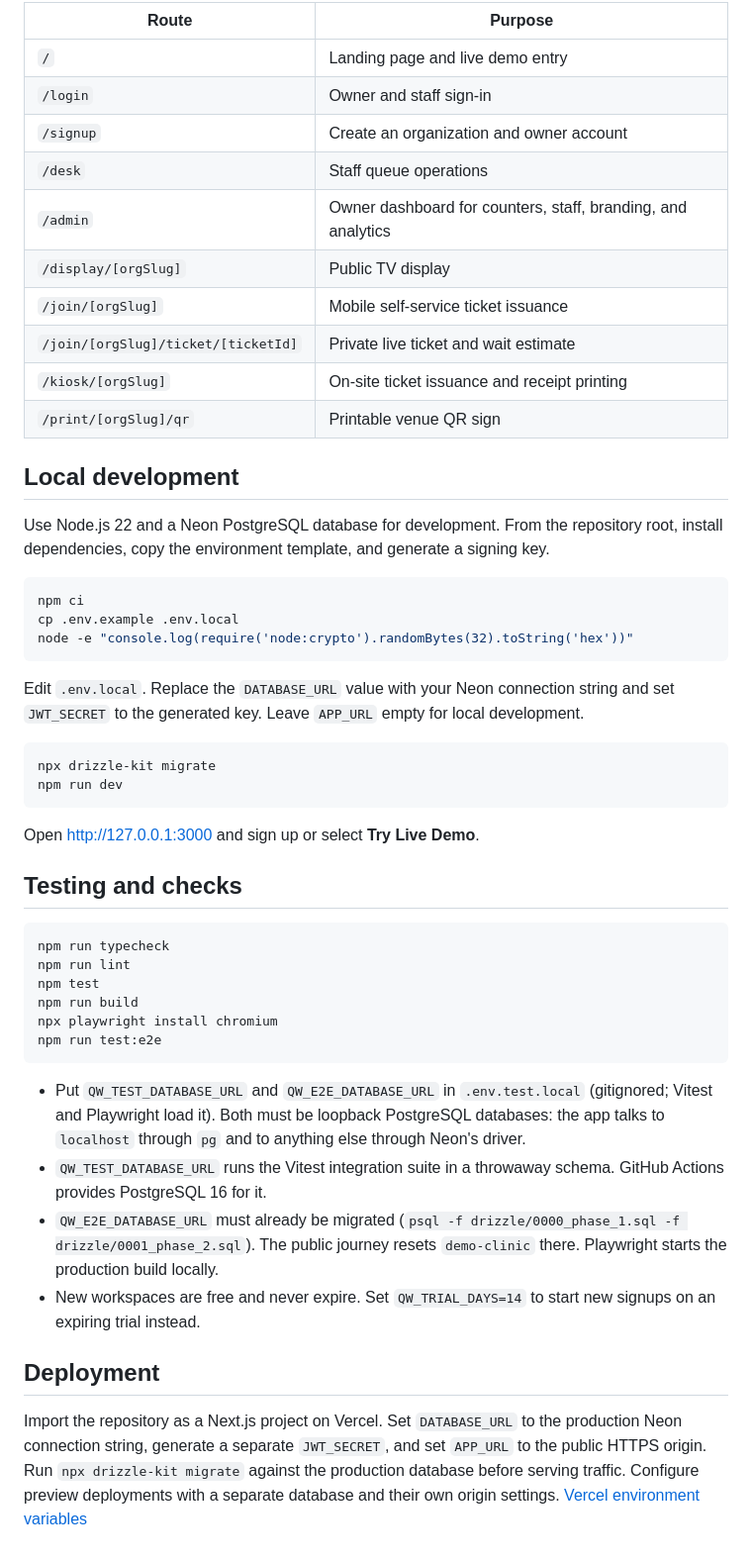
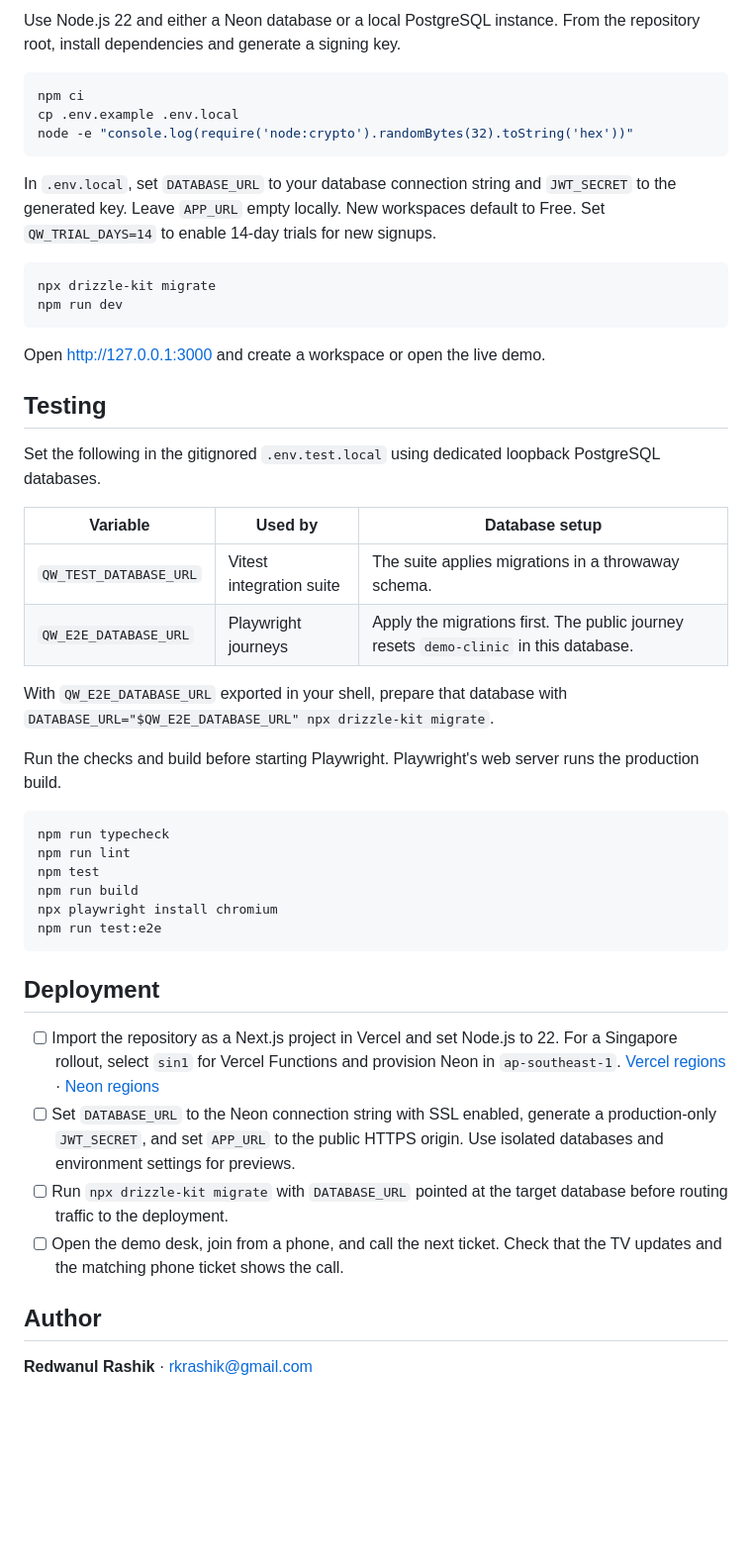
Before and after one commit to rkRashik/QueueWindow, a Markdown page: README.md, the part around one of its changes. Shown at 99% size. Rendered like a GitHub page; blank space fills up the shorter version.

````diff
--- a/README.md
+++ b/README.md
@@ -23,20 +77,5 @@ QueueWindow is a multi-tenant, multi-counter queue management SaaS for clinics,
 
-| Route | Purpose |
-| --- | --- |
-| `/` | Landing page and live demo entry |
-| `/login` | Owner and staff sign-in |
-| `/signup` | Create an organization and owner account |
-| `/desk` | Staff queue operations |
-| `/admin` | Owner dashboard for counters, staff, branding, and analytics |
-| `/display/[orgSlug]` | Public TV display |
-| `/join/[orgSlug]` | Mobile self-service ticket issuance |
-| `/join/[orgSlug]/ticket/[ticketId]` | Private live ticket and wait estimate |
-| `/kiosk/[orgSlug]` | On-site ticket issuance and receipt printing |
-| `/print/[orgSlug]/qr` | Printable venue QR sign |
-
-## Local development
-
-Use Node.js 22 and a Neon PostgreSQL database for development. From the repository root, install dependencies, copy the environment template, and generate a signing key.
+Use Node.js 22 and either a Neon database or a local PostgreSQL instance. From the repository root, install dependencies and generate a signing key.
 
 ```sh
 npm ci
@@ -44,16 +83,27 @@ cp .env.example .env.local
 node -e "console.log(require('node:crypto').randomBytes(32).toString('hex'))"
 ```
 
-Edit `.env.local`. Replace the `DATABASE_URL` value with your Neon connection string and set `JWT_SECRET` to the generated key. Leave `APP_URL` empty for local development.
+In `.env.local`, set `DATABASE_URL` to your database connection string and `JWT_SECRET` to the generated key. Leave `APP_URL` empty locally. New workspaces default to Free. Set `QW_TRIAL_DAYS=14` to enable 14-day trials for new signups.
 
 ```sh
 npx drizzle-kit migrate
 npm run dev
 ```
 
-Open <http://127.0.0.1:3000> and sign up or select **Try Live Demo**.
+Open <http://127.0.0.1:3000> and create a workspace or open the live demo.
 
-## Testing and checks
+## Testing
+
+Set the following in the gitignored `.env.test.local` using dedicated loopback PostgreSQL databases.
+
+| Variable | Used by | Database setup |
+| --- | --- | --- |
+| `QW_TEST_DATABASE_URL` | Vitest integration suite | The suite applies migrations in a throwaway schema. |
+| `QW_E2E_DATABASE_URL` | Playwright journeys | Apply the migrations first. The public journey resets `demo-clinic` in this database. |
+
+With `QW_E2E_DATABASE_URL` exported in your shell, prepare that database with `DATABASE_URL="$QW_E2E_DATABASE_URL" npx drizzle-kit migrate`.
+
+Run the checks and build before starting Playwright. Playwright's web server runs the production build.
 
 ```sh
 npm run typecheck
@@ -64,11 +114,13 @@ npx playwright install chromium
 npm run test:e2e
 ```
 
-- Put `QW_TEST_DATABASE_URL` and `QW_E2E_DATABASE_URL` in `.env.test.local` (gitignored; Vitest and Playwright load it). Both must be loopback PostgreSQL databases: the app talks to `localhost` through `pg` and to anything else through Neon's driver.
-- `QW_TEST_DATABASE_URL` runs the Vitest integration suite in a throwaway schema. GitHub Actions provides PostgreSQL 16 for it.
-- `QW_E2E_DATABASE_URL` must already be migrated (`psql -f drizzle/0000_phase_1.sql -f drizzle/0001_phase_2.sql`). The public journey resets `demo-clinic` there. Playwright starts the production build locally.
-- New workspaces are free and never expire. Set `QW_TRIAL_DAYS=14` to start new signups on an expiring trial instead.
-
 ## Deployment
 
-Import the repository as a Next.js project on Vercel. Set `DATABASE_URL` to the production Neon connection string, generate a separate `JWT_SECRET`, and set `APP_URL` to the public HTTPS origin. Run `npx drizzle-kit migrate` against the production database before serving traffic. Configure preview deployments with a separate database and their own origin settings. [Vercel environment variables](https://vercel.com/docs/environment-variables)
+- [ ] Import the repository as a Next.js project in Vercel and set Node.js to 22. For a Singapore rollout, select `sin1` for Vercel Functions and provision Neon in `ap-southeast-1`. [Vercel regions](https://vercel.com/docs/regions) · [Neon regions](https://neon.com/demos/regional-latency)
+- [ ] Set `DATABASE_URL` to the Neon connection string with SSL enabled, generate a production-only `JWT_SECRET`, and set `APP_URL` to the public HTTPS origin. Use isolated databases and environment settings for previews.
+- [ ] Run `npx drizzle-kit migrate` with `DATABASE_URL` pointed at the target database before routing traffic to the deployment.
+- [ ] Open the demo desk, join from a phone, and call the next ticket. Check that the TV updates and the matching phone ticket shows the call.
+
+## Author
+
+**Redwanul Rashik** · [rkrashik@gmail.com](mailto:rkrashik@gmail.com)
````
Also changed, not shown: other parts of README.md (+68 -14 lines), .github/assets/desk.png (added), .github/assets/landing.png (added), .github/assets/tv-board.png (added), .github/assets/tv-spotlight.png (added).
